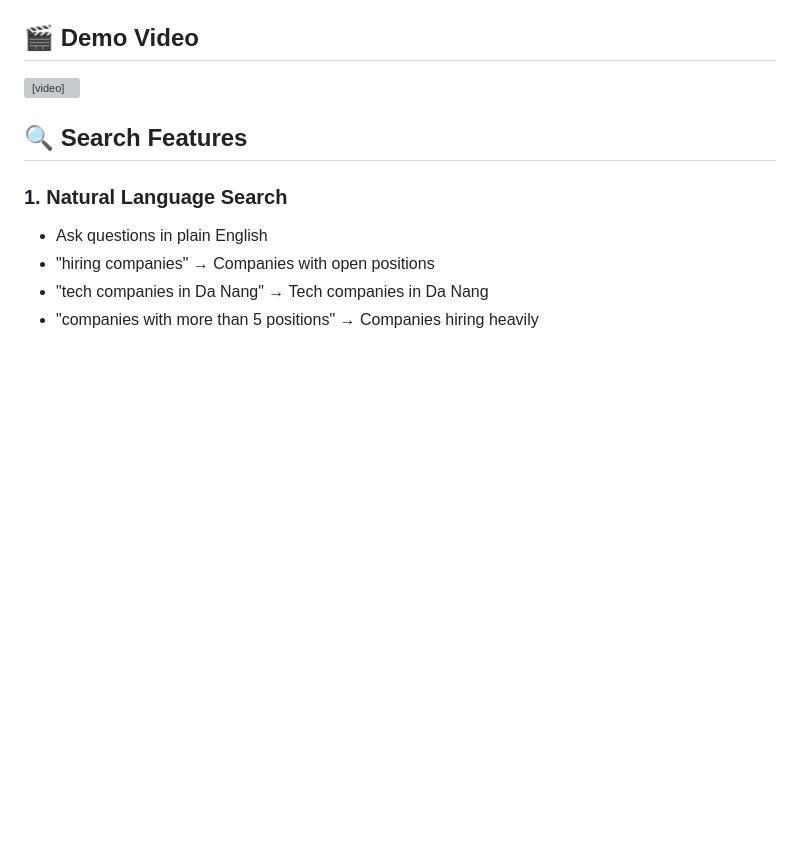
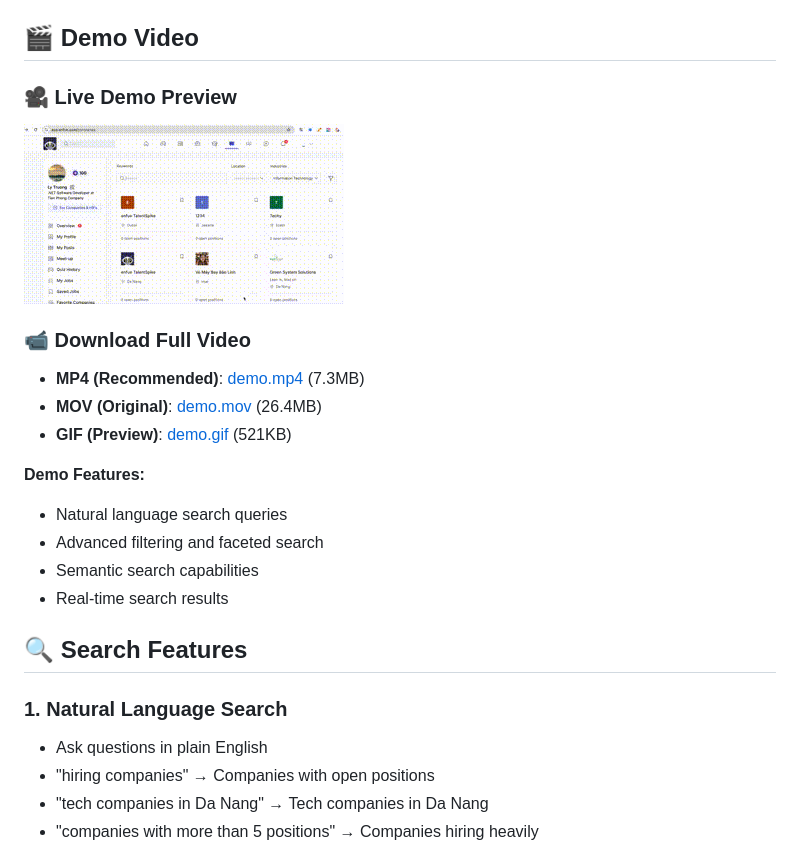
Before and after one commit to lytv/enfue, a Markdown page: README.md, the part around the change. Drawn GitHub-style; pictures changed too: demo.gif (added); blank space fills up the shorter version; grey boxes are pictures that could not be loaded.

Commit message:
add gif file

```diff
--- a/README.md
+++ b/README.md
@@ -30,7 +30,19 @@ cd enfue
 
 ## 🎬 Demo Video
 
-<video src="demo.mp4" controls="controls" style="max-width: 720px;"></video>
+### 🎥 Live Demo Preview
+![Enfue Demo](demo.gif)
+
+### 📹 Download Full Video
+- **MP4 (Recommended)**: [demo.mp4](demo.mp4) (7.3MB)
+- **MOV (Original)**: [demo.mov](demo.mov) (26.4MB)
+- **GIF (Preview)**: [demo.gif](demo.gif) (521KB)
+
+**Demo Features:**
+- Natural language search queries
+- Advanced filtering and faceted search
+- Semantic search capabilities
+- Real-time search results
 
 ## 🔍 Search Features
 
```
